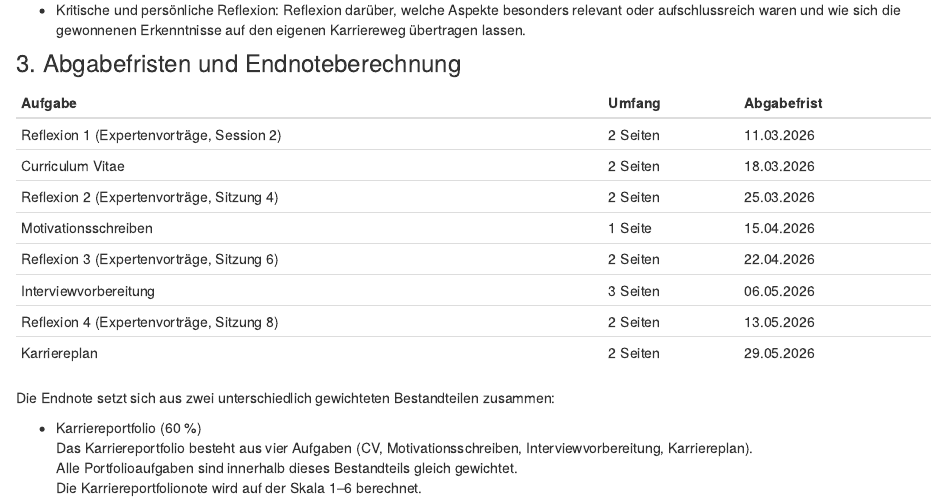
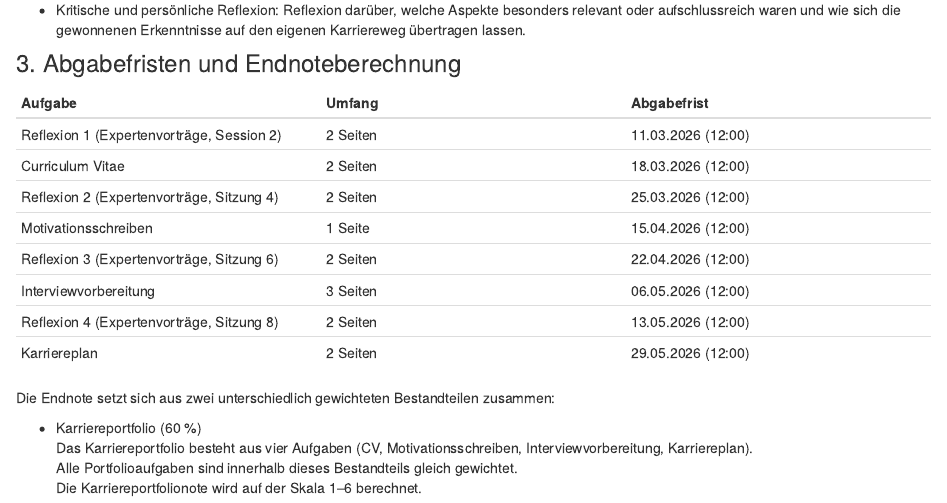
Before and after one commit to matarui/KKP_FS26, an R Markdown document (index.Rmd): the page in a window 1100 px wide, from 3910 px down. Rendered offline with R 4.5, knitr and Pandoc, with nearby package versions; drawn as R Markdown's standard HTML page in place of the format the file asks for.

Commit message:
update index

```diff
--- a/index.Rmd
+++ b/index.Rmd
@@ -185,14 +185,14 @@
 
 | Aufgabe | Umfang | Abgabefrist |
 |---|---|---|
-| Reflexion 1 (Expertenvorträge, Session 2) | 2 Seiten | 11.03.2026 |
-| Curriculum Vitae | 2 Seiten | 18.03.2026 |
-| Reflexion 2 (Expertenvorträge, Sitzung 4) | 2 Seiten | 25.03.2026 |
-| Motivationsschreiben | 1 Seite | 15.04.2026 |
-| Reflexion 3 (Expertenvorträge, Sitzung 6) | 2 Seiten | 22.04.2026 |
-| Interviewvorbereitung | 3 Seiten | 06.05.2026 |
-| Reflexion 4 (Expertenvorträge, Sitzung 8) | 2 Seiten | 13.05.2026 |
-| Karriereplan | 2 Seiten | 29.05.2026 |
+| Reflexion 1 (Expertenvorträge, Session 2) | 2 Seiten | 11.03.2026 (12:00) |
+| Curriculum Vitae | 2 Seiten | 18.03.2026 (12:00) |
+| Reflexion 2 (Expertenvorträge, Sitzung 4) | 2 Seiten | 25.03.2026 (12:00) |
+| Motivationsschreiben | 1 Seite | 15.04.2026 (12:00) |
+| Reflexion 3 (Expertenvorträge, Sitzung 6) | 2 Seiten | 22.04.2026 (12:00) |
+| Interviewvorbereitung | 3 Seiten | 06.05.2026 (12:00) |
+| Reflexion 4 (Expertenvorträge, Sitzung 8) | 2 Seiten | 13.05.2026 (12:00) |
+| Karriereplan | 2 Seiten | 29.05.2026 (12:00) |
 
 
 Die Endnote setzt sich aus zwei unterschiedlich gewichteten Bestandteilen zusammen:
```
Also changed, not shown: 1 other file.
